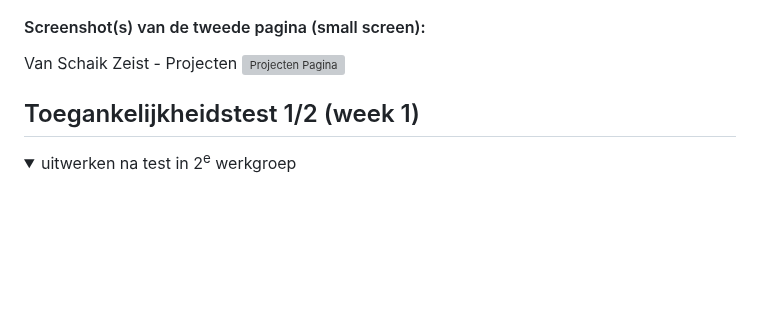
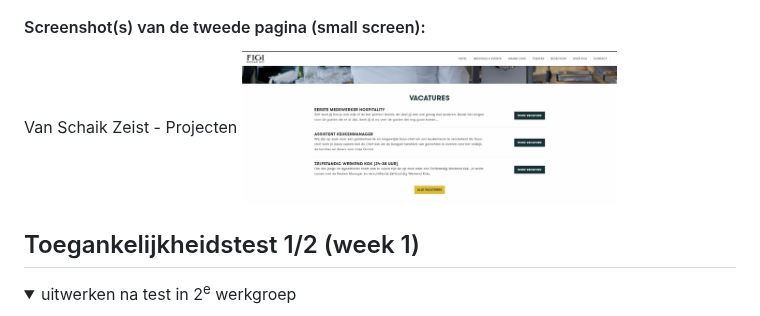
Before and after one commit to WSenuk/BlokWeb-Website-Senuk-Wickramasinghe, a Markdown page: README.md, the part around one of its changes. Rendered like a GitHub page; folded sections open; blank space fills up the shorter version; grey boxes are pictures that could not be loaded.

```diff
--- a/README.md
+++ b/README.md
@@ -44,7 +44,7 @@ Nb. Door *open* toe te voegen aan een *details* element kun je deze standaard op
 
   #### Screenshot(s) van de tweede pagina (small screen):
   Van Schaik Zeist - Projecten
-  <img src="readme-images/vanschaikprojecten.png" width="375px" alt="Projecten Pagina">
+  <img src="readme-images/overfigi.png" width="375px" alt="Over Ons Pagina">
 
 </details>
 
```
Also changed, not shown: other parts of README.md (+1 -1 lines).
